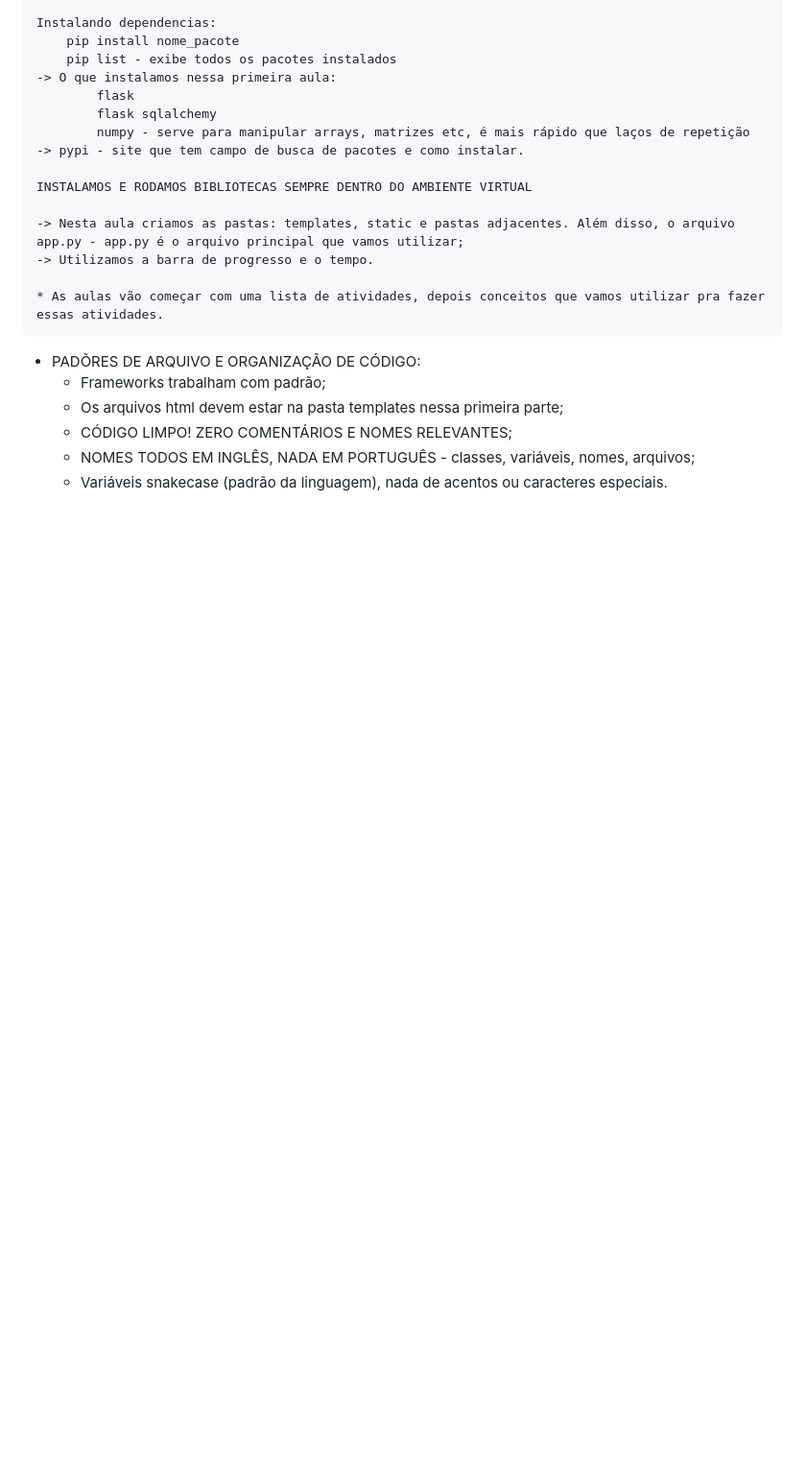
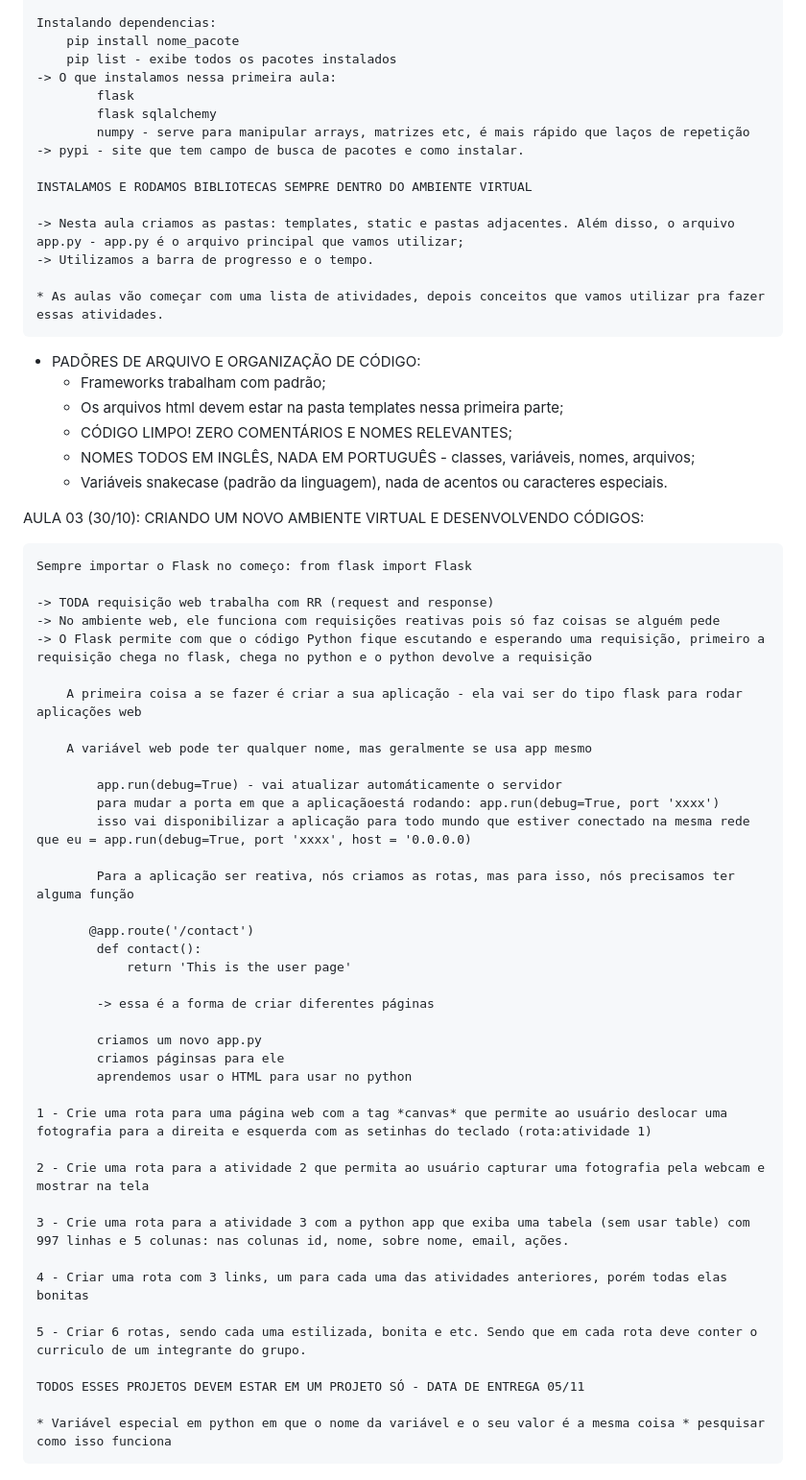
Before and after one commit to IsabelleRancan/DesenvolvimentoWebAvan-ado, a Markdown page: Readme.md, the part around the change. Shown at 96% size. Drawn GitHub-style; blank space fills up the shorter version.

Commit message:
Subindo o meu arquivo readme atualizado

```diff
--- a/Readme.md
+++ b/Readme.md
@@ -78,3 +78,47 @@ CRIANDO UM AMBINETE VIRTUAL EM PYTHON:
     - CÓDIGO LIMPO! ZERO COMENTÁRIOS E NOMES RELEVANTES;
     - NOMES TODOS EM INGLÊS, NADA EM PORTUGUÊS - classes, variáveis, nomes, arquivos;
     - Variáveis snakecase (padrão da linguagem), nada de acentos ou caracteres especiais.
+
+AULA 03 (30/10):
+CRIANDO UM NOVO AMBIENTE VIRTUAL E DESENVOLVENDO CÓDIGOS:
+
+    Sempre importar o Flask no começo: from flask import Flask
+
+    -> TODA requisição web trabalha com RR (request and response)
+    -> No ambiente web, ele funciona com requisições reativas pois só faz coisas se alguém pede
+    -> O Flask permite com que o código Python fique escutando e esperando uma requisição, primeiro a
+    requisição chega no flask, chega no python e o python devolve a requisição
+
+        A primeira coisa a se fazer é criar a sua aplicação - ela vai ser do tipo flask para rodar aplicações web
+
+        A variável web pode ter qualquer nome, mas geralmente se usa app mesmo
+
+            app.run(debug=True) - vai atualizar automáticamente o servidor
+            para mudar a porta em que a aplicaçãoestá rodando: app.run(debug=True, port 'xxxx')
+            isso vai disponibilizar a aplicação para todo mundo que estiver conectado na mesma rede que eu = app.run(debug=True, port 'xxxx', host = '0.0.0.0)
+
+            Para a aplicação ser reativa, nós criamos as rotas, mas para isso, nós precisamos ter alguma função
+
+           @app.route('/contact')
+            def contact():
+                return 'This is the user page'
+
+            -> essa é a forma de criar diferentes páginas
+
+            criamos um novo app.py
+            criamos páginsas para ele
+            aprendemos usar o HTML para usar no python
+
+    1 - Crie uma rota para uma página web com a tag *canvas* que permite ao usuário deslocar uma fotografia para a direita e esquerda com as setinhas do teclado (rota:atividade 1)
+
+    2 - Crie uma rota para a atividade 2 que permita ao usuário capturar uma fotografia pela webcam e mostrar na tela
+
+    3 - Crie uma rota para a atividade 3 com a python app que exiba uma tabela (sem usar table) com 997 linhas e 5 colunas: nas colunas id, nome, sobre nome, email, ações.
+
+    4 - Criar uma rota com 3 links, um para cada uma das atividades anteriores, porém todas elas bonitas
+
+    5 - Criar 6 rotas, sendo cada uma estilizada, bonita e etc. Sendo que em cada rota deve conter o curriculo de um integrante do grupo.
+
+    TODOS ESSES PROJETOS DEVEM ESTAR EM UM PROJETO SÓ - DATA DE ENTREGA 05/11
+
+    * Variável especial em python em que o nome da variável e o seu valor é a mesma coisa * pesquisar como isso funciona
```
